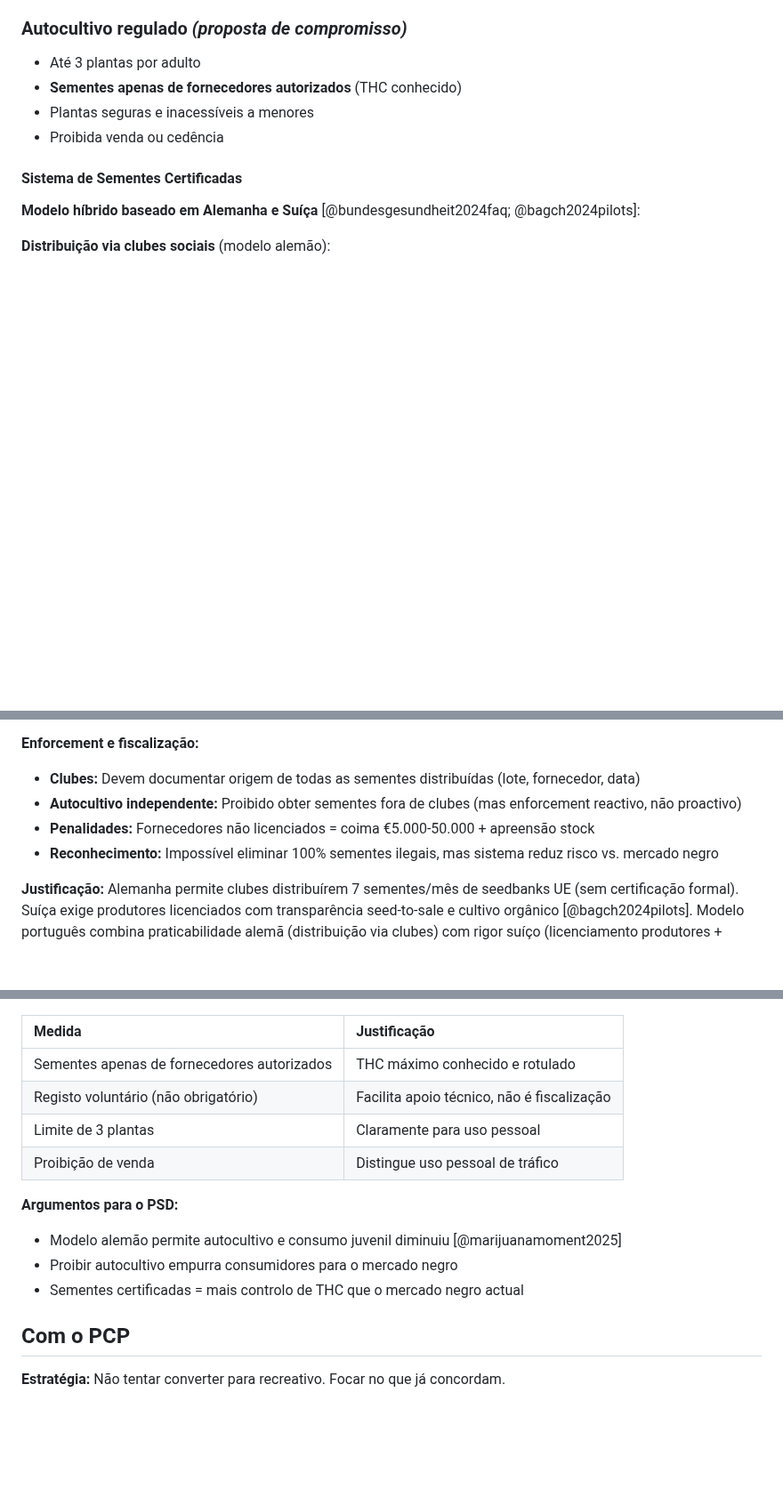
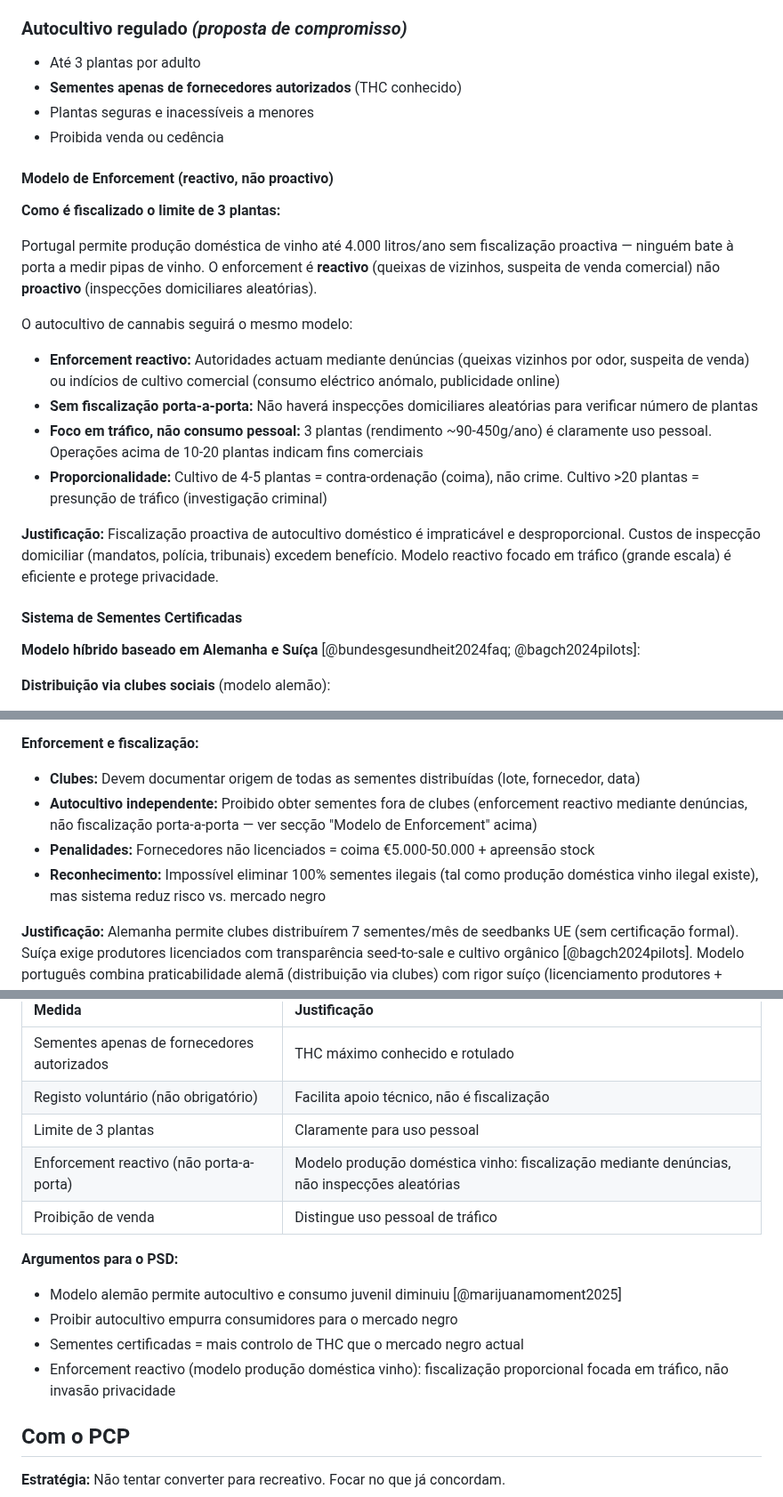
Before and after one commit to bcamarneiro/cannabis-legalization, a Markdown page: documento.md, 3 parts joined by grey strips. Shown at 89% size. Drawn GitHub-style; blank space fills up the shorter version.

Commit message:
Clarifica enforcement autocultivo 3 plantas (MÉDIA 10)
Adiciona explicação detalhada sobre modelo de enforcement reactivo
(não proactivo) para autocultivo, resolvendo indefinição sobre como
limite de 3 plantas seria fiscalizado.

Alterações:
- L834-851: Nova subsecção "Modelo de Enforcement (reactivo, não proactivo)"
  * Comparação com produção doméstica vinho (4.000L/ano sem fiscalização porta-a-porta)
  * Enforcement reactivo: autoridades actuam mediante denúncias (queixas vizinhos,
    suspeita venda), não inspecções domiciliares aleatórias
  * Sem fiscalização porta-a-porta para verificar número de plantas
  * Foco em tráfico (grande escala >20 plantas), não consumo pessoal
  * Proporcionalidade: 4-5 plantas = contra-ordenação, >20 plantas = presunção tráfico
  * Justificação: fiscalização proactiva impraticável, desproporcional, custos excedem benefício

- L878: Expandida nota enforcement com referência à secção detalhada acima
- L880: Comparação com produção doméstica vinho ilegal (contexto realista)
- L1099: Adicionada linha tabela compromisso PSD sobre enforcement reactivo
- L1107: Adicionado argumento para PSD sobre fiscalização proporcional, não invasão privacidade
- L1404-1407: Expandida resposta desenvolvida Q&A com quarto ponto sobre enforcement
- L1410: Adicionado ponto enforcement reactivo em dados de suporte

Modelo: Produção doméstica vinho português (legal até 4.000L/ano, enforcement
reactivo) aplicado a autocultivo cannabis. Fiscalização focada em operações
comerciais (tráfico), não invasão privacidade doméstica.

```diff
--- a/documento.md
+++ b/documento.md
@@ -831,6 +831,21 @@ Evidência científica sobre exposição THC:
 * Plantas seguras e inacessíveis a menores
 * Proibida venda ou cedência
 
+#### Modelo de Enforcement (reactivo, não proactivo)
+
+**Como é fiscalizado o limite de 3 plantas:**
+
+Portugal permite produção doméstica de vinho até 4.000 litros/ano sem fiscalização proactiva — ninguém bate à porta a medir pipas de vinho. O enforcement é **reactivo** (queixas de vizinhos, suspeita de venda comercial) não **proactivo** (inspecções domiciliares aleatórias).
+
+O autocultivo de cannabis seguirá o mesmo modelo:
+
+* **Enforcement reactivo:** Autoridades actuam mediante denúncias (queixas vizinhos por odor, suspeita de venda) ou indícios de cultivo comercial (consumo eléctrico anómalo, publicidade online)
+* **Sem fiscalização porta-a-porta:** Não haverá inspecções domiciliares aleatórias para verificar número de plantas
+* **Foco em tráfico, não consumo pessoal:** 3 plantas (rendimento ~90-450g/ano) é claramente uso pessoal. Operações acima de 10-20 plantas indicam fins comerciais
+* **Proporcionalidade:** Cultivo de 4-5 plantas = contra-ordenação (coima), não crime. Cultivo >20 plantas = presunção de tráfico (investigação criminal)
+
+**Justificação:** Fiscalização proactiva de autocultivo doméstico é impraticável e desproporcional. Custos de inspecção domiciliar (mandatos, polícia, tribunais) excedem benefício. Modelo reactivo focado em tráfico (grande escala) é eficiente e protege privacidade.
+
 #### Sistema de Sementes Certificadas
 
 **Modelo híbrido baseado em Alemanha e Suíça** [@bundesgesundheit2024faq; @bagch2024pilots]:
@@ -860,9 +875,9 @@ Fornecedores de sementes devem obter licença de Infarmed/DGAV com os seguintes
 **Enforcement e fiscalização:**
 
 - **Clubes:** Devem documentar origem de todas as sementes distribuídas (lote, fornecedor, data)
-- **Autocultivo independente:** Proibido obter sementes fora de clubes (mas enforcement reactivo, não proactivo)
+- **Autocultivo independente:** Proibido obter sementes fora de clubes (enforcement reactivo mediante denúncias, não fiscalização porta-a-porta — ver secção "Modelo de Enforcement" acima)
 - **Penalidades:** Fornecedores não licenciados = coima €5.000-50.000 + apreensão stock
-- **Reconhecimento:** Impossível eliminar 100% sementes ilegais, mas sistema reduz risco vs. mercado negro
+- **Reconhecimento:** Impossível eliminar 100% sementes ilegais (tal como produção doméstica vinho ilegal existe), mas sistema reduz risco vs. mercado negro
 
 **Justificação:** Alemanha permite clubes distribuírem 7 sementes/mês de seedbanks UE (sem certificação formal). Suíça exige produtores licenciados com transparência seed-to-sale e cultivo orgânico [@bagch2024pilots]. Modelo português combina praticabilidade alemã (distribuição via clubes) com rigor suíço (licenciamento produtores + testes qualidade).
 
@@ -1082,13 +1097,15 @@ Trabalhar com Juventude Socialista como aliada [@publico2022]
 | Sementes apenas de fornecedores autorizados | THC máximo conhecido e rotulado |
 | Registo voluntário (não obrigatório) | Facilita apoio técnico, não é fiscalização |
 | Limite de 3 plantas | Claramente para uso pessoal |
+| Enforcement reactivo (não porta-a-porta) | Modelo produção doméstica vinho: fiscalização mediante denúncias, não inspecções aleatórias |
 | Proibição de venda | Distingue uso pessoal de tráfico |
 
 **Argumentos para o PSD:**
 
 * Modelo alemão permite autocultivo e consumo juvenil diminuiu [@marijuanamoment2025]
 * Proibir autocultivo empurra consumidores para o mercado negro
-* Sementes certificadas \= mais controlo de THC que o mercado negro actual
+* Sementes certificadas = mais controlo de THC que o mercado negro actual
+* Enforcement reactivo (modelo produção doméstica vinho): fiscalização proporcional focada em tráfico, não invasão privacidade
 
 ## Com o PCP
 **Estratégia:** Não tentar converter para recreativo. Focar no que já concordam.
```
Also changed, not shown: other parts of documento.md (+4 -1 lines).
